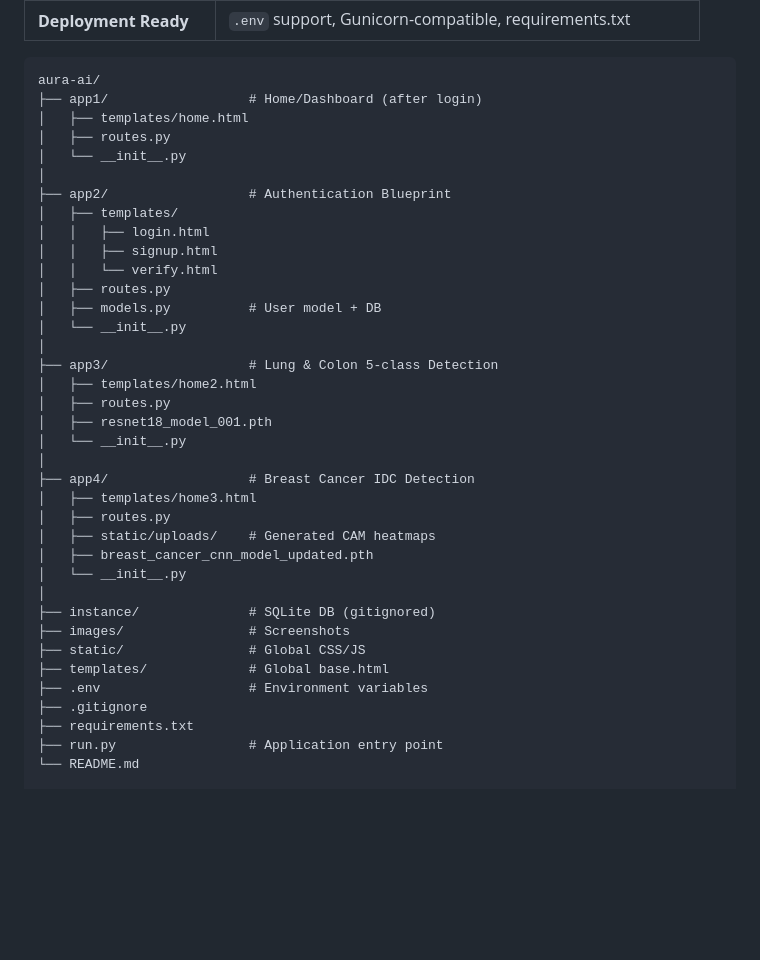
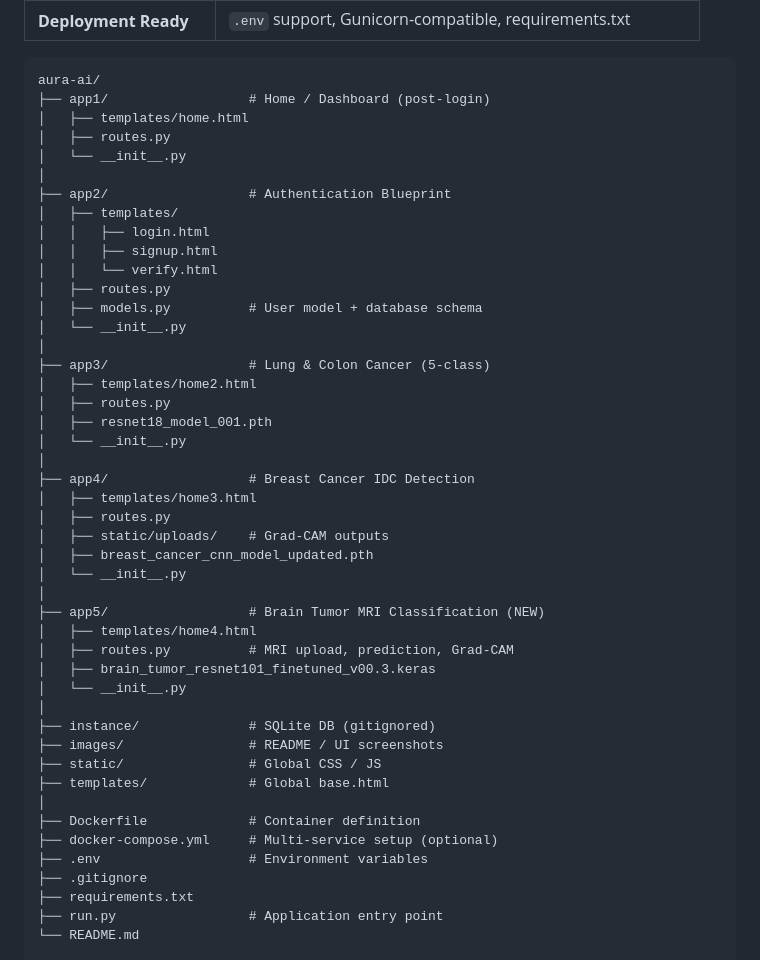
Before and after one commit to say217/AURA-AI, a Markdown page: README.md, the part around the change. Drawn GitHub-style; blank space fills up the shorter version.

````diff
--- a/README.md
+++ b/README.md
@@ -123,7 +123,7 @@ Modular Flask application using Blueprints for clean separation of concerns, con
 
 ```
 aura-ai/
-├── app1/                  # Home/Dashboard (after login)
+├── app1/                  # Home / Dashboard (post-login)
 │   ├── templates/home.html
 │   ├── routes.py
 │   └── __init__.py
@@ -134,10 +134,10 @@ aura-ai/
 │   │   ├── signup.html
 │   │   └── verify.html
 │   ├── routes.py
-│   ├── models.py          # User model + DB
+│   ├── models.py          # User model + database schema
 │   └── __init__.py
 │
-├── app3/                  # Lung & Colon 5-class Detection
+├── app3/                  # Lung & Colon Cancer (5-class)
 │   ├── templates/home2.html
 │   ├── routes.py
 │   ├── resnet18_model_001.pth
@@ -146,14 +146,23 @@ aura-ai/
 ├── app4/                  # Breast Cancer IDC Detection
 │   ├── templates/home3.html
 │   ├── routes.py
-│   ├── static/uploads/    # Generated CAM heatmaps
+│   ├── static/uploads/    # Grad-CAM outputs
 │   ├── breast_cancer_cnn_model_updated.pth
 │   └── __init__.py
 │
+├── app5/                  # Brain Tumor MRI Classification (NEW)
+│   ├── templates/home4.html
+│   ├── routes.py          # MRI upload, prediction, Grad-CAM
+│   ├── brain_tumor_resnet101_finetuned_v00.3.keras
+│   └── __init__.py
+│
 ├── instance/              # SQLite DB (gitignored)
-├── images/                # Screenshots
-├── static/                # Global CSS/JS
+├── images/                # README / UI screenshots
+├── static/                # Global CSS / JS
 ├── templates/             # Global base.html
+│
+├── Dockerfile             # Container definition
+├── docker-compose.yml     # Multi-service setup (optional)
 ├── .env                   # Environment variables
 ├── .gitignore
 ├── requirements.txt
````
